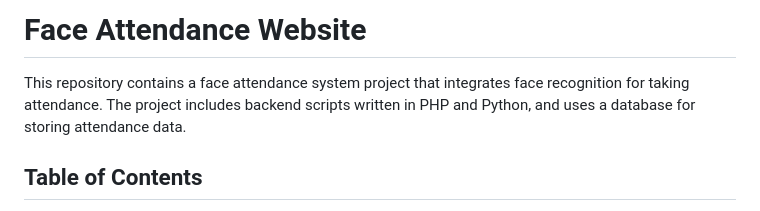
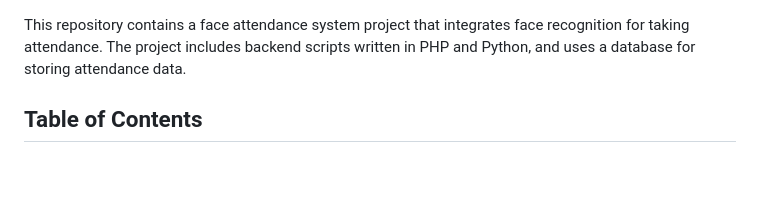
Before and after one commit to Somruproy7/Face-Recognition-attendance-system, a Markdown page: README.md, the part around the change. Drawn GitHub-style; blank space fills up the shorter version.

```diff
--- a/README.md
+++ b/README.md
@@ -1,5 +1,3 @@
-
-# Face Attendance Website
 
 This repository contains a face attendance system project that integrates face recognition for taking attendance. The project includes backend scripts written in PHP and Python, and uses a database for storing attendance data.
 
```
